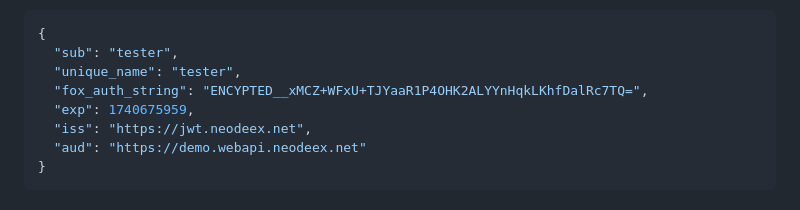
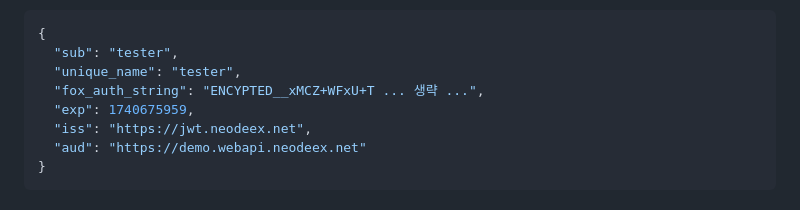
Before and after one commit to NeoDEEX/Samples, a Markdown page: webapi/jwt_authentication_sample/README.md, the part around the change printed below. GitHub-like rendering.

```diff
--- a/webapi/jwt_authentication_sample/README.md
+++ b/webapi/jwt_authentication_sample/README.md
@@ -230,7 +230,7 @@ eyJhbGciOiJIUzI1NiIsInR5cC ... 생략 ...
 {
   "sub": "tester",
   "unique_name": "tester",
-  "fox_auth_string": "ENCYPTED__xMCZ+WFxU+TJYaaR1P4OHK2ALYYnHqkLKhfDalRc7TQ=",
+  "fox_auth_string": "ENCYPTED__xMCZ+WFxU+T ... 생략 ...",
   "exp": 1740675959,
   "iss": "https://jwt.neodeex.net",
   "aud": "https://demo.webapi.neodeex.net"
```
Also changed, not shown: other parts of webapi/jwt_authentication_sample/README.md (+1 -1 lines).
